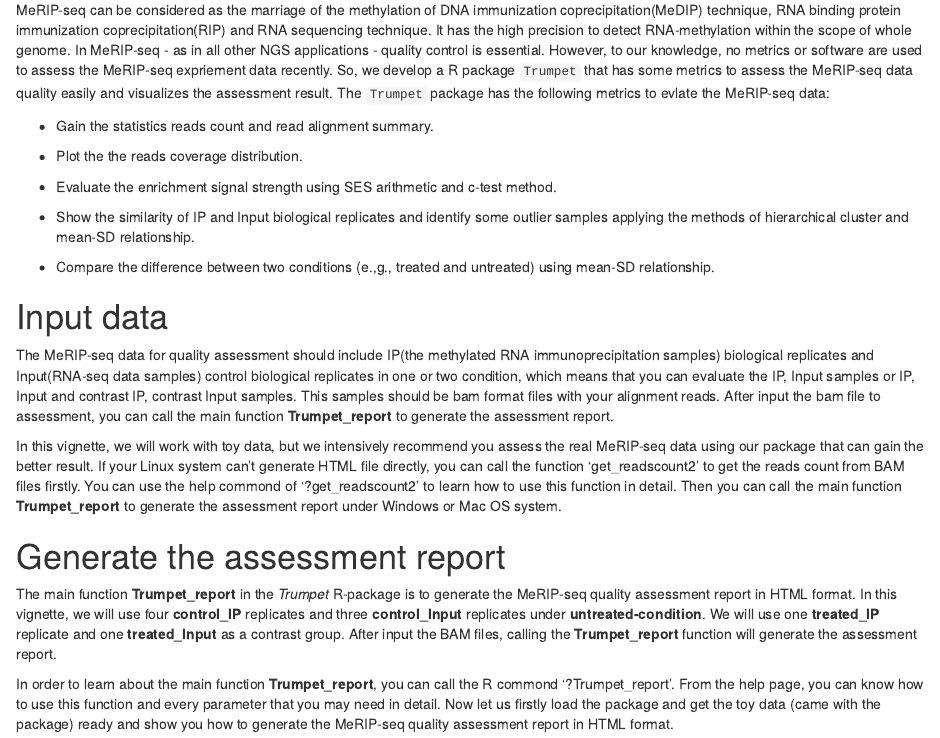
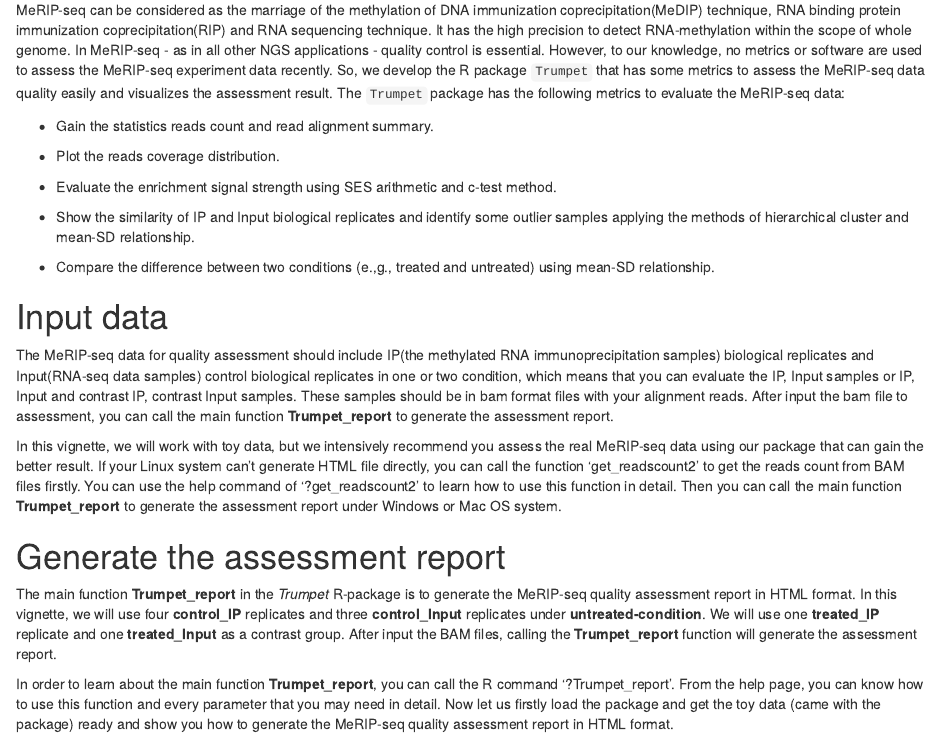
Before and after one commit to skyhorsetomoon/Trumpet, an R Markdown document (vignettes/trumpet_report.Rmd): the page in a window 1100 px wide, from 440 px down. Rendered offline with R 4.5, knitr and Pandoc, with nearby package versions; drawn as R Markdown's standard HTML page in place of the format the file asks for; some code elsewhere in the file could not run offline.

Commit message:
Update trumpet_report.Rmd

````diff
--- a/vignettes/trumpet_report.Rmd
+++ b/vignettes/trumpet_report.Rmd
@@ -27,12 +27,12 @@ BiocStyle::markdown()
 # Introduction to Trumpet
 
 MeRIP-seq can be considered as the marriage of the methylation of DNA immunization coprecipitation(MeDIP) technique, RNA binding protein immunization coprecipitation(RIP) and RNA sequencing technique. It has the high precision to detect RNA-methylation within the scope of whole genome.
-In MeRIP-seq - as in all other NGS applications - quality control is essential. However, to our knowledge, no metrics or software are used to assess the MeRIP-seq expriement data recently. So, we develop a R package `Trumpet` that has some metrics to assess the MeRIP-seq data quality easily and visualizes the assessment result.
-The `Trumpet` package has the following metrics to evlate the MeRIP-seq data:
+In MeRIP-seq - as in all other NGS applications - quality control is essential. However, to our knowledge, no metrics or software are used to assess the MeRIP-seq experiment data recently. So, we develop the R package `Trumpet` that has some metrics to assess the MeRIP-seq data quality easily and visualizes the assessment result.
+The `Trumpet` package has the following metrics to evaluate the MeRIP-seq data:
 
 * Gain the statistics reads count and read alignment summary.
 
-* Plot the the reads coverage distribution.
+* Plot the reads coverage distribution.
 
 * Evaluate the enrichment signal strength using SES arithmetic and c-test method.
 
@@ -42,15 +42,15 @@ The `Trumpet` package has the following metrics to evlate the MeRIP-seq data:
 
 # Input data
 
-The MeRIP-seq data for quality assessment should include IP(the methylated RNA immunoprecipitation samples) biological replicates and Input(RNA-seq data samples) control biological replicates in one or two condition, which means that you can evaluate the IP, Input samples or IP, Input and contrast IP, contrast Input samples. This samples should be bam format files with your alignment reads. After input the bam file to assessment, you can call the main function **Trumpet\_report** to generate the assessment report.
+The MeRIP-seq data for quality assessment should include IP(the methylated RNA immunoprecipitation samples) biological replicates and Input(RNA-seq data samples) control biological replicates in one or two condition, which means that you can evaluate the IP, Input samples or IP, Input and contrast IP, contrast Input samples. These samples should be in bam format files with your alignment reads. After input the bam file to assessment, you can call the main function **Trumpet\_report** to generate the assessment report.
 
-In this vignette, we will work with toy data, but we intensively recommend you assess the real MeRIP-seq data using our package that can gain the better result. If your Linux system can't generate HTML file directly, you can call the function 'get\_readscount2' to get the reads count from BAM files firstly. You can use the help commond of '?get\_readscount2' to learn how to use this function in detail. Then you can call the main function **Trumpet\_report** to generate the assessment report under Windows or Mac OS system.
+In this vignette, we will work with toy data, but we intensively recommend you assess the real MeRIP-seq data using our package that can gain the better result. If your Linux system can't generate HTML file directly, you can call the function 'get\_readscount2' to get the reads count from BAM files firstly. You can use the help command of '?get\_readscount2' to learn how to use this function in detail. Then you can call the main function **Trumpet\_report** to generate the assessment report under Windows or Mac OS system.
 
 # Generate the assessment report
 
 The main function **Trumpet\_report** in the *Trumpet* R-package is to generate the MeRIP-seq quality assessment report in HTML format. In this vignette, we will use four **control\_IP** replicates and three **control\_Input** replicates under **untreated-condition**. We will use one **treated\_IP** replicate and one **treated\_Input** as a contrast group. After input the BAM files, calling the **Trumpet\_report** function will generate the assessment report.
 
-In order to learn about the main function **Trumpet\_report**, you can call the R commond '?Trumpet\_report'. From the help page, you can know how to use this function and every parameter that you may need in detail. Now let us firstly load the package and get the toy data (came with the package) ready and show you how to generate the MeRIP-seq quality assessment report in HTML format.
+In order to learn about the main function **Trumpet\_report**, you can call the R command '?Trumpet\_report'. From the help page, you can know how to use this function and every parameter that you may need in detail. Now let us firstly load the package and get the toy data (came with the package) ready and show you how to generate the MeRIP-seq quality assessment report in HTML format.
 
 ```{r loadLibrary,message=FALSE,warning=FALSE,echo=TRUE,eval=FALSE}
 library(Trumpet)
````
